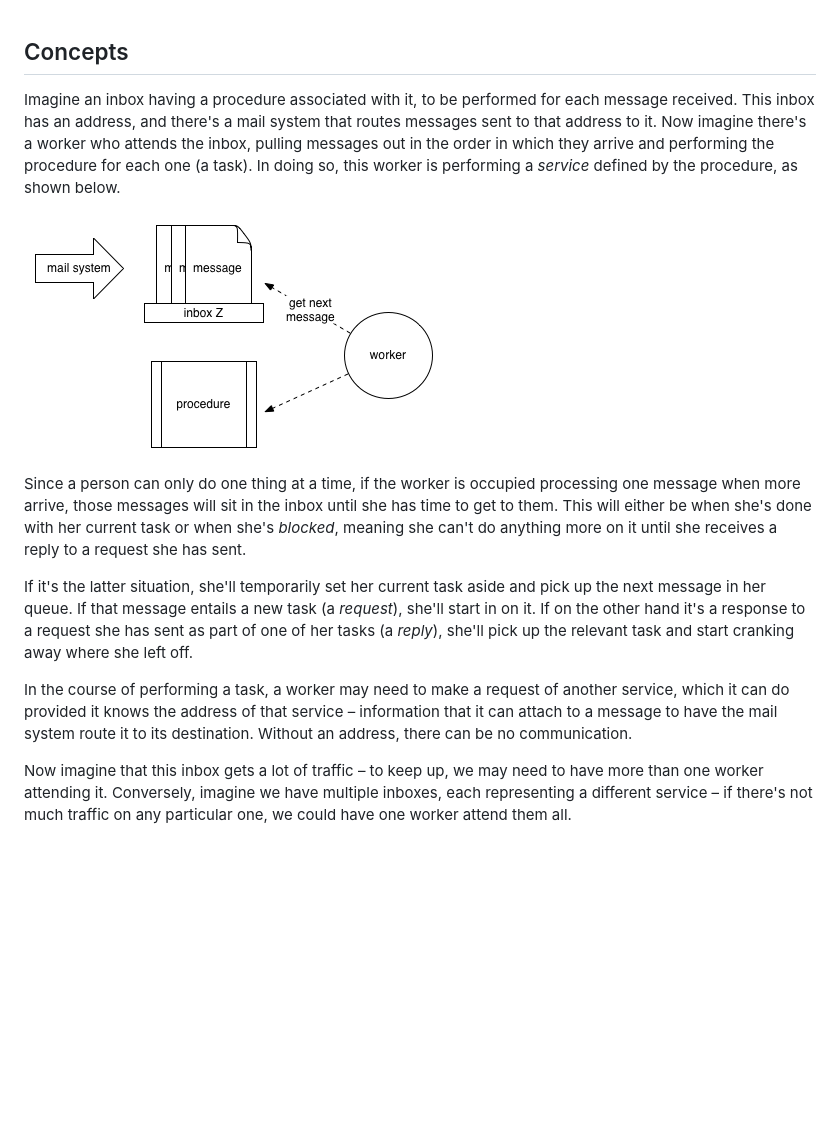
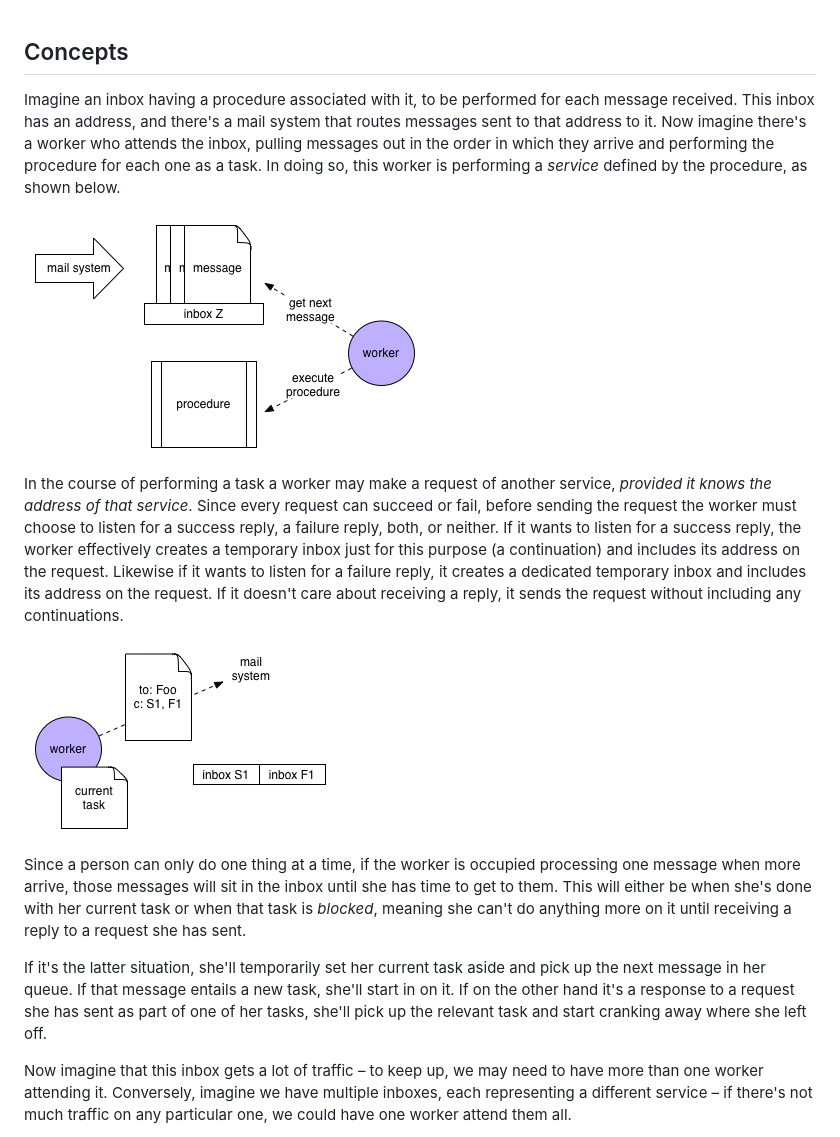
Before and after one commit to lo-language/velo, a Markdown page: docs/concepts.md, the part around the change. GitHub-like rendering; pictures changed too: docs/concepts1.png (deleted), docs/images/concepts1.png (added), docs/images/concepts2.png (added); blank space fills up the shorter version.

Commit message:
updates concepts doc

```diff
--- a/docs/concepts.md
+++ b/docs/concepts.md
@@ -1,14 +1,19 @@
 ## Concepts
 
-Imagine an inbox having a procedure associated with it, to be performed for each message received. This inbox has an address, and there's a mail system that routes messages sent to that address to it. Now imagine there's a worker who attends the inbox, pulling messages out in the order in which they arrive and performing the procedure for each one (a task). In doing so, this worker is performing a *service* defined by the procedure, as shown below.
+Imagine an inbox having a procedure associated with it, to be performed for each message received. This inbox has an address, and there's a mail system that routes messages sent to that address to it. Now imagine there's a worker who attends the inbox, pulling messages out in the order in which they arrive and performing the procedure for each one as a task. In doing so, this worker is performing a *service* defined by the procedure, as shown below.
 
-![an exa service](concepts1.png "an exa service")
+![an exa service](images/concepts1.png "an exa service")
 
-Since a person can only do one thing at a time, if the worker is occupied processing one message when more arrive, those messages will sit in the inbox until she has time to get to them. This will either be when she's done with her current task or when she's *blocked*, meaning she can't do anything more on it until she receives a reply to a request she has sent.
+In the course of performing a task a worker may make a request of another service, *provided it knows the address of that service*. Since every request can succeed or fail, before sending the request the worker must choose to listen for a success reply, a failure reply, both, or neither. If it wants to listen for a success reply, the worker effectively creates a temporary inbox just for this purpose (a continuation) and includes its address on the request. Likewise if it wants to listen for a failure reply, it creates a dedicated temporary inbox and includes its address on the request. If it doesn't care about receiving a reply, it sends the request without including any continuations.
 
-If it's the latter situation, she'll temporarily set her current task aside and pick up the next message in her queue. If that message entails a new task (a *request*), she'll start in on it. If on the other hand it's a response to a request she has sent as part of one of her tasks (a *reply*), she'll pick up the relevant task and start cranking away where she left off.
+![a request](images/concepts2.png "an exa request")
 
-In the course of performing a task, a worker may need to make a request of another service, which it can do provided it knows the address of that service – information that it can attach to a message to have the mail system route it to its destination. Without an address, there can be no communication.
+Since a person can only do one thing at a time, if the worker is occupied processing one message when more arrive, those messages will sit in the inbox until she has time to get to them. This will either be when she's done with her current task or when that task is *blocked*, meaning she can't do anything more on it until receiving a reply to a request she has sent.
+
+If it's the latter situation, she'll temporarily set her current task aside and pick up the next message in her queue. If that message entails a new task, she'll start in on it. If on the other hand it's a response to a request she has sent as part of one of her tasks, she'll pick up the relevant task and start cranking away where she left off.
+
+
+
 
 Now imagine that this inbox gets a lot of traffic – to keep up, we may need to have more than one worker attending it. Conversely, imagine we have multiple inboxes, each representing a different service – if there's not much traffic on any particular one, we could have one worker attend them all.
 
```
Also changed, not shown: 1 other file.
